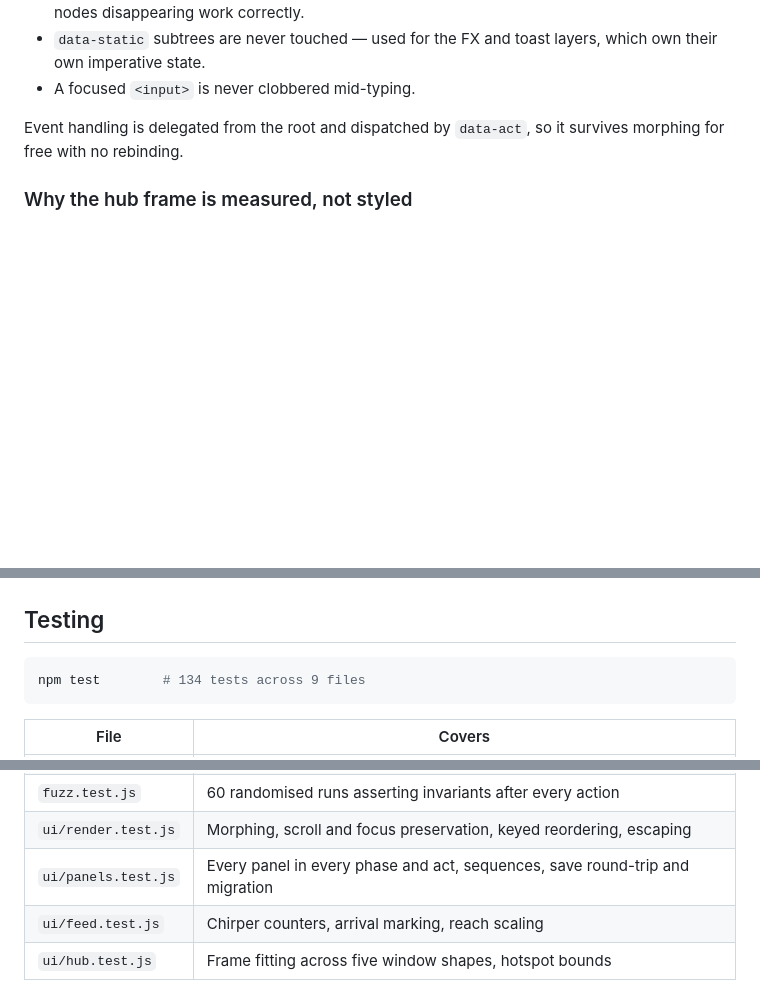
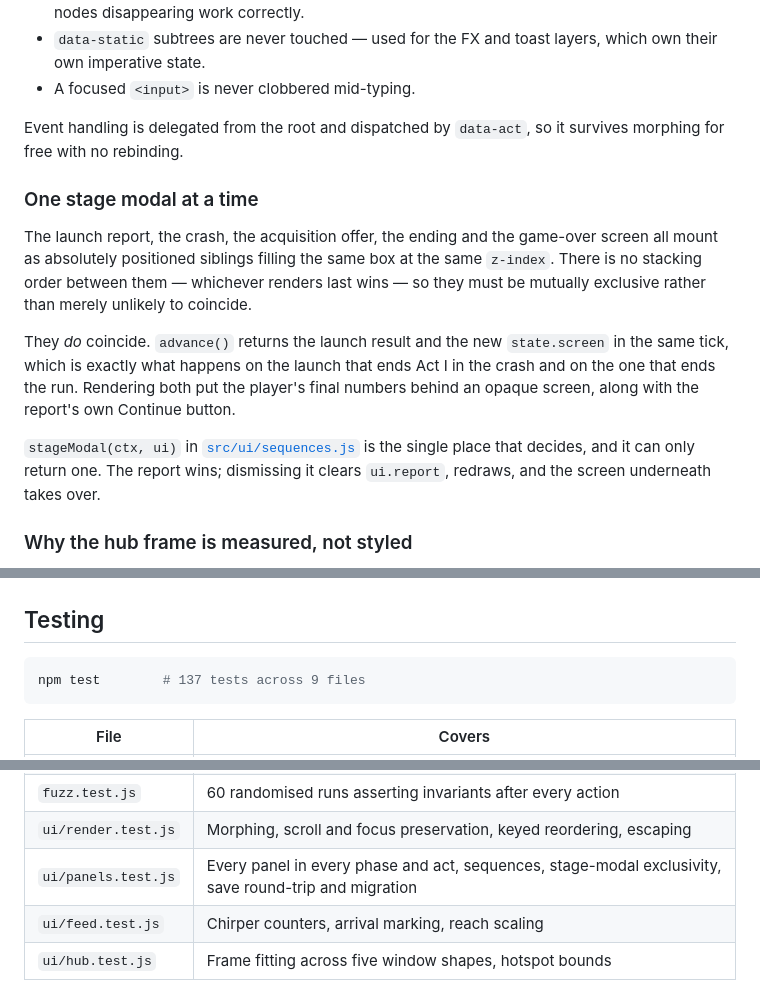
Before and after one commit to nihilistau/big-baby-company, a Markdown page: docs/architecture.md, 3 parts joined by grey strips. Drawn GitHub-style; blank space fills up the shorter version.

````diff
--- a/docs/architecture.md
+++ b/docs/architecture.md
@@ -145,6 +146,24 @@ delegate(root, "click", handlers);   // one listener, dispatched by data-act
 Event handling is delegated from the root and dispatched by `data-act`, so it
 survives morphing for free with no rebinding.
 
+### One stage modal at a time
+
+The launch report, the crash, the acquisition offer, the ending and the
+game-over screen all mount as absolutely positioned siblings filling the same
+box at the same `z-index`. There is no stacking order between them — whichever
+renders last wins — so they must be mutually exclusive rather than merely
+unlikely to coincide.
+
+They *do* coincide. `advance()` returns the launch result and the new
+`state.screen` in the same tick, which is exactly what happens on the launch
+that ends Act I in the crash and on the one that ends the run. Rendering both
+put the player's final numbers behind an opaque screen, along with the report's
+own Continue button.
+
+`stageModal(ctx, ui)` in [`src/ui/sequences.js`](../src/ui/sequences.js) is the
+single place that decides, and it can only return one. The report wins;
+dismissing it clears `ui.report`, redraws, and the screen underneath takes over.
+
 ### Why the hub frame is measured, not styled
 
 Hotspot rectangles are percentages of `.hub-frame`, so that frame must be
@@ -199,7 +218,7 @@ hundred lines and adds zero bytes to the bundle.
 ## Testing
 
 ```bash
-npm test        # 134 tests across 9 files
+npm test        # 137 tests across 9 files
 ```
 
 | File | Covers |
@@ -210,7 +229,7 @@ npm test        # 134 tests across 9 files
 | `content.test.js` | No dangling ids, every act playable, sequels point backwards, rank ladder has no gaps |
 | `fuzz.test.js` | 60 randomised runs asserting invariants after every action |
 | `ui/render.test.js` | Morphing, scroll and focus preservation, keyed reordering, escaping |
-| `ui/panels.test.js` | Every panel in every phase and act, sequences, save round-trip and migration |
+| `ui/panels.test.js` | Every panel in every phase and act, sequences, stage-modal exclusivity, save round-trip and migration |
 | `ui/feed.test.js` | Chirper counters, arrival marking, reach scaling |
 | `ui/hub.test.js` | Frame fitting across five window shapes, hotspot bounds |
 
````
Also changed, not shown: other parts of docs/architecture.md (+1 -0 lines), CHANGELOG.md (+25 -0 lines), README.md (+4 -4 lines), docs/screenshots/hero.gif, public/assets/logo.jpg (deleted), 4 other files.
